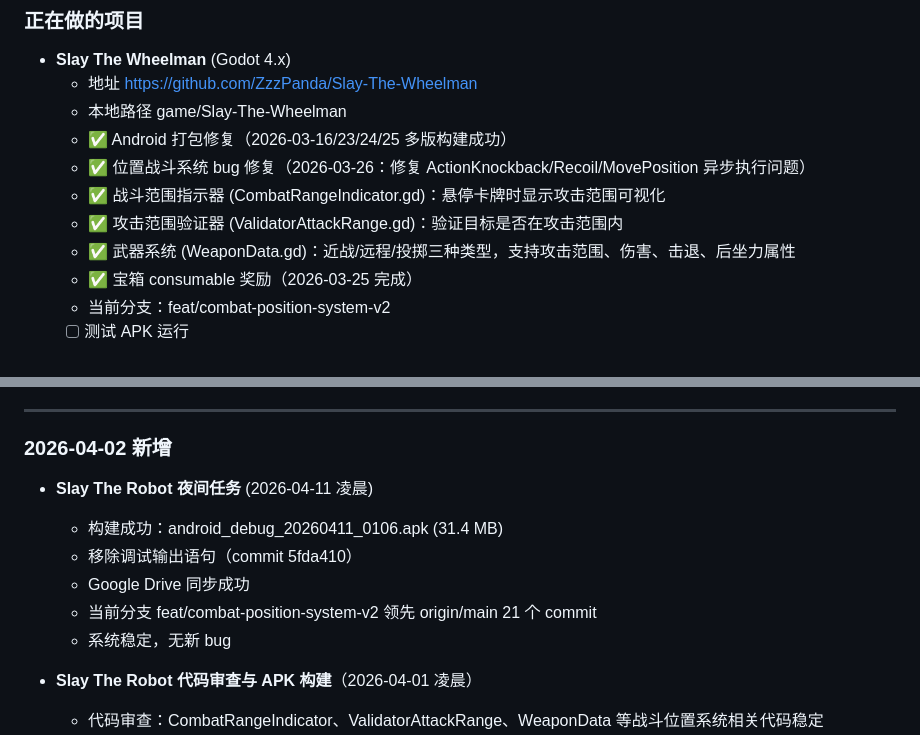
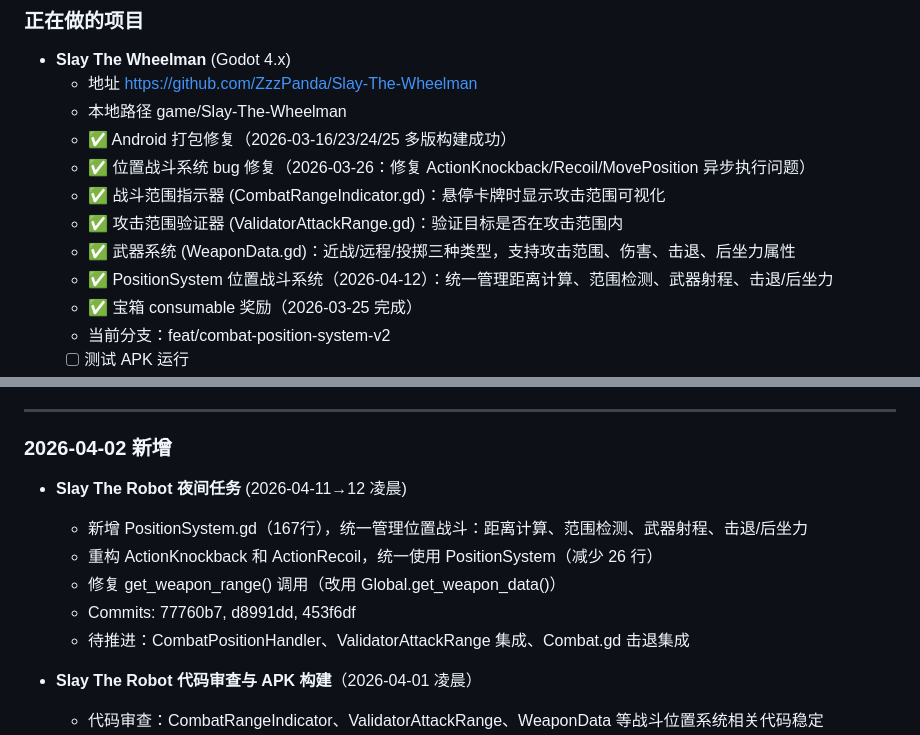
Before and after one commit to ZzzPanda/openclaw-workspace, a Markdown page: MEMORY.md, 2 parts joined by grey strips. Rendered like a GitHub page.

Commit message:
Daily sync: PositionSystem progress + memory update
- Add 2026-04-12 memory: PositionSystem, ActionKnockback/Recoil refactor
- Update MEMORY.md: PositionSystem milestone

```diff
--- a/MEMORY.md
+++ b/MEMORY.md
@@ -9,6 +9,7 @@
   - ✅ 战斗范围指示器 (CombatRangeIndicator.gd)：悬停卡牌时显示攻击范围可视化
   - ✅ 攻击范围验证器 (ValidatorAttackRange.gd)：验证目标是否在攻击范围内
   - ✅ 武器系统 (WeaponData.gd)：近战/远程/投掷三种类型，支持攻击范围、伤害、击退、后坐力属性
+  - ✅ PositionSystem 位置战斗系统（2026-04-12）：统一管理距离计算、范围检测、武器射程、击退/后坐力
   - ✅ 宝箱 consumable 奖励（2026-03-25 完成）
   - 当前分支：feat/combat-position-system-v2
   - [ ] 测试 APK 运行
@@ -126,12 +127,12 @@
 ---
 
 ### 2026-04-02 新增
-- **Slay The Robot 夜间任务** (2026-04-11 凌晨)
-  - 构建成功：android_debug_20260411_0106.apk (31.4 MB)
-  - 移除调试输出语句（commit 5fda410）
-  - Google Drive 同步成功
-  - 当前分支 feat/combat-position-system-v2 领先 origin/main 21 个 commit
-  - 系统稳定，无新 bug
+- **Slay The Robot 夜间任务** (2026-04-11→12 凌晨)
+  - 新增 PositionSystem.gd（167行），统一管理位置战斗：距离计算、范围检测、武器射程、击退/后坐力
+  - 重构 ActionKnockback 和 ActionRecoil，统一使用 PositionSystem（减少 26 行）
+  - 修复 get_weapon_range() 调用（改用 Global.get_weapon_data()）
+  - Commits: 77760b7, d8991dd, 453f6df
+  - 待推进：CombatPositionHandler、ValidatorAttackRange 集成、Combat.gd 击退集成
 
 - **Slay The Robot 代码审查与 APK 构建**（2026-04-01 凌晨）
   - 代码审查：CombatRangeIndicator、ValidatorAttackRange、WeaponData 等战斗位置系统相关代码稳定
```
Also changed, not shown: memory/2026-04-12.md (added, +36 -0 lines).
